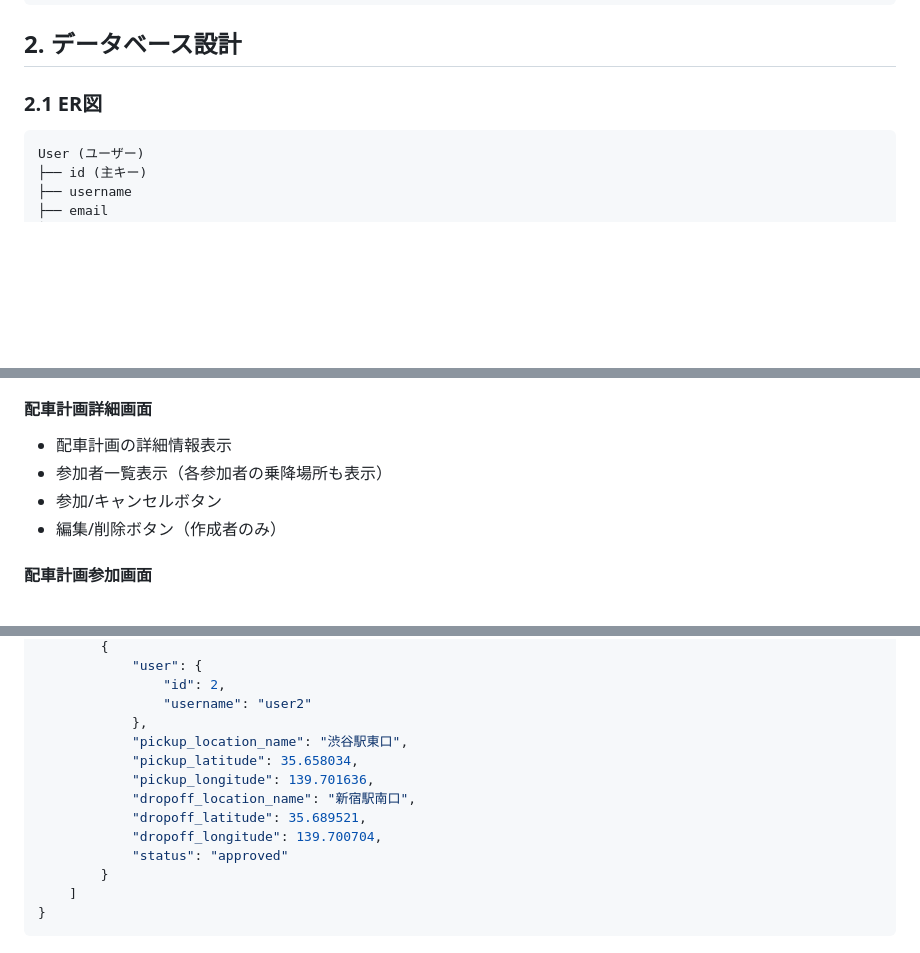
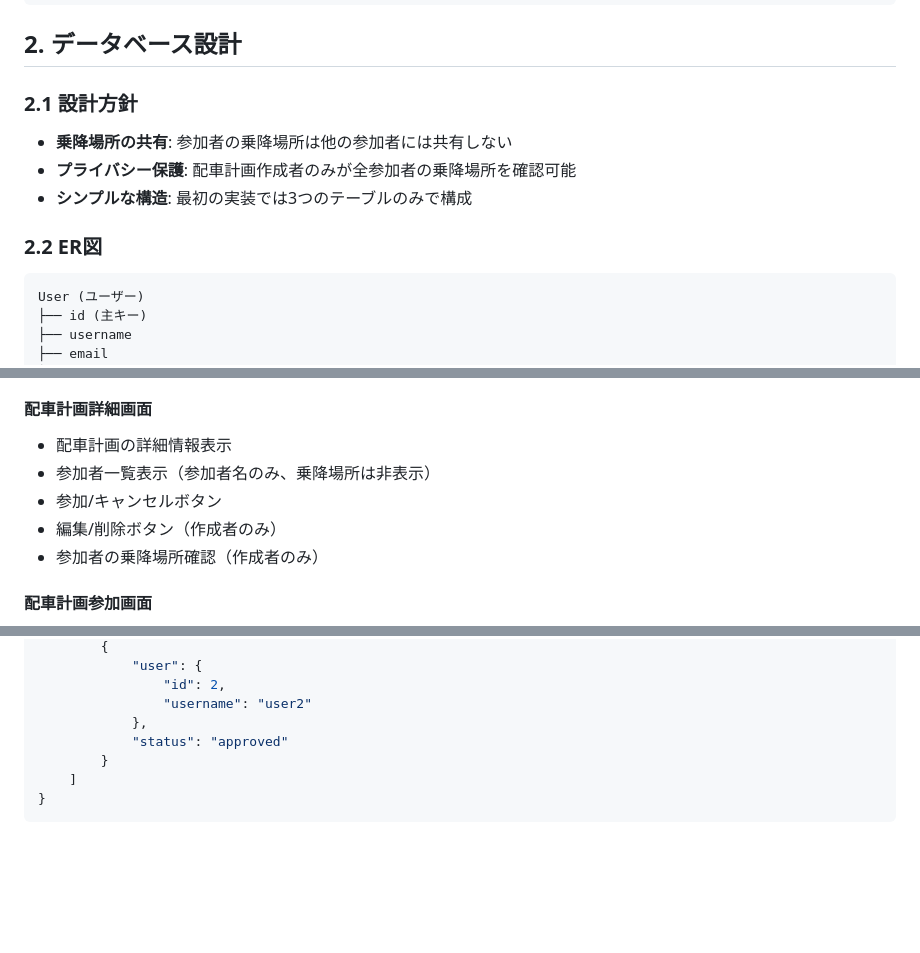
Before and after one commit to shogonakamura1/Share-to-Go, a Markdown page: 詳細設計/システム設計書.md, 3 parts joined by grey strips. Rendered like a GitHub page; blank space fills up the shorter version.

Commit message:
DB設計を確定：乗降場所の共有方針を明確化し、プライバシー保護を強化

````diff
--- a/詳細設計/システム設計書.md
+++ b/詳細設計/システム設計書.md
@@ -15,7 +15,12 @@
 
 ## 2. データベース設計
 
-### 2.1 ER図
+### 2.1 設計方針
+- **乗降場所の共有**: 参加者の乗降場所は他の参加者には共有しない
+- **プライバシー保護**: 配車計画作成者のみが全参加者の乗降場所を確認可能
+- **シンプルな構造**: 最初の実装では3つのテーブルのみで構成
+
+### 2.2 ER図
 ```
 User (ユーザー)
 ├── id (主キー)
@@ -100,9 +105,10 @@ class Participation(models.Model):
 
 #### 配車計画詳細画面
 - 配車計画の詳細情報表示
-- 参加者一覧表示（各参加者の乗降場所も表示）
+- 参加者一覧表示（参加者名のみ、乗降場所は非表示）
 - 参加/キャンセルボタン
 - 編集/削除ボタン（作成者のみ）
+- 参加者の乗降場所確認（作成者のみ）
 
 #### 配車計画参加画面
 - 乗車場所の入力（場所名 + 地図選択）
@@ -163,12 +170,6 @@ GET /api/rides/{id}/
                 "id": 2,
                 "username": "user2"
             },
-            "pickup_location_name": "渋谷駅東口",
-            "pickup_latitude": 35.658034,
-            "pickup_longitude": 139.701636,
-            "dropoff_location_name": "新宿駅南口",
-            "dropoff_latitude": 35.689521,
-            "dropoff_longitude": 139.700704,
             "status": "approved"
         }
     ]
````
Also changed, not shown: other parts of 詳細設計/システム設計書.md (+1 -0 lines).
